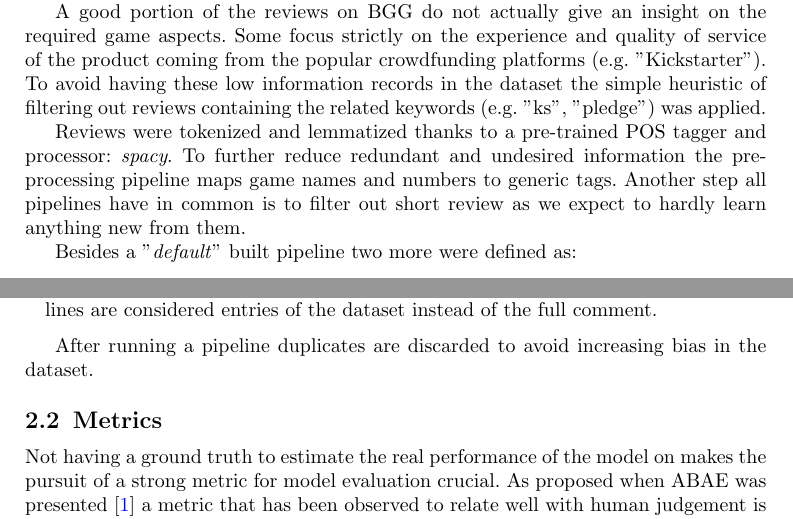
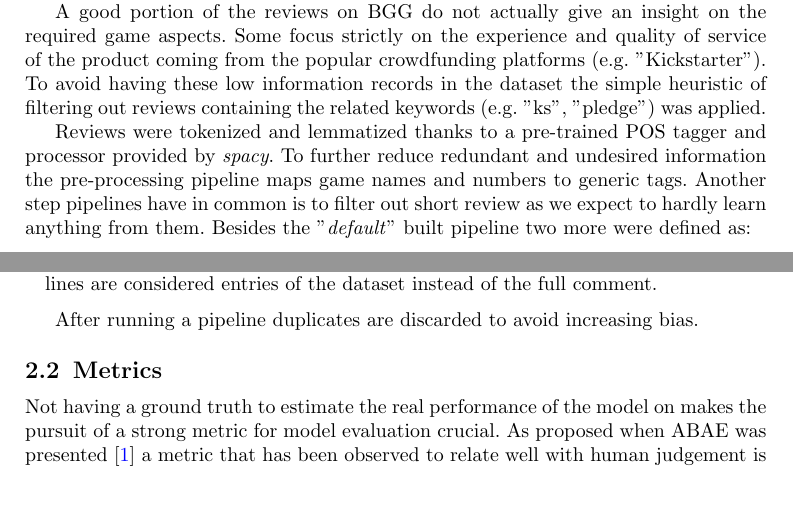
Before and after one commit to Ubriacopo/boardgames-aspect-extraction, a LaTeX paper (report/sn-article-template/sn-article.tex, which reads report/sn-article-template/sections/2-research_q_and_methodology.tex): two parts of page 4 of 9, joined at a grey line, cut so that both start at the same text, the shorter picture padded with empty space. Compiled offline with pdfLaTeX.

Commit message:
Final report

```diff
--- a/report/sn-article-template/sections/2-research_q_and_methodology.tex
+++ b/report/sn-article-template/sections/2-research_q_and_methodology.tex
@@ -13,11 +13,10 @@ A good portion of the reviews on BGG do not actually give an insight on the requ
 Some focus strictly on the experience and quality of service of the product coming from the popular crowdfunding platforms (e.g. "Kickstarter").
 To avoid having these low information records in the dataset the simple heuristic of filtering out reviews containing the related keywords (e.g. "ks", "pledge") was applied.
 
-Reviews were tokenized and lemmatized thanks to a pre-trained POS tagger and processor: \textit{spacy}.
+Reviews were tokenized and lemmatized thanks to a pre-trained POS tagger and processor provided by \textit{spacy}.
 To further reduce redundant and undesired information the pre-processing pipeline maps game names and numbers to generic tags.
-Another step all pipelines have in common is to filter out short review as we expect to hardly learn anything new from them.
-
-Besides a "\textit{default}" built pipeline two more were defined as:
+Another step pipelines have in common is to filter out short review as we expect to hardly learn anything from them.
+Besides the "\textit{default}" built pipeline two more were defined as:
 \begin{itemize}
     \item {\textit{NOUN}}: Takes a spin on the default pipeline by filtering all words that are not recognized as nouns
     by the used tagger. % todo ref a paere che lavora su noun only
@@ -27,7 +26,7 @@ Besides a "\textit{default}" built pipeline two more were defined as:
     These lines are considered entries of the dataset instead of the full comment.
 \end{itemize}
 
-After running a pipeline duplicates are discarded to avoid increasing bias in the dataset.
+After running a pipeline duplicates are discarded to avoid increasing bias.
 
 \subsection{Metrics}
 % todo
```
Also changed, not shown: report/sn-article-template/sections/3-experimental_results.tex (+1 -1 lines), report.pdf (added), report/sn-article-template/sections/2-research_q_and_methodology.tex (1 more changed lines).
